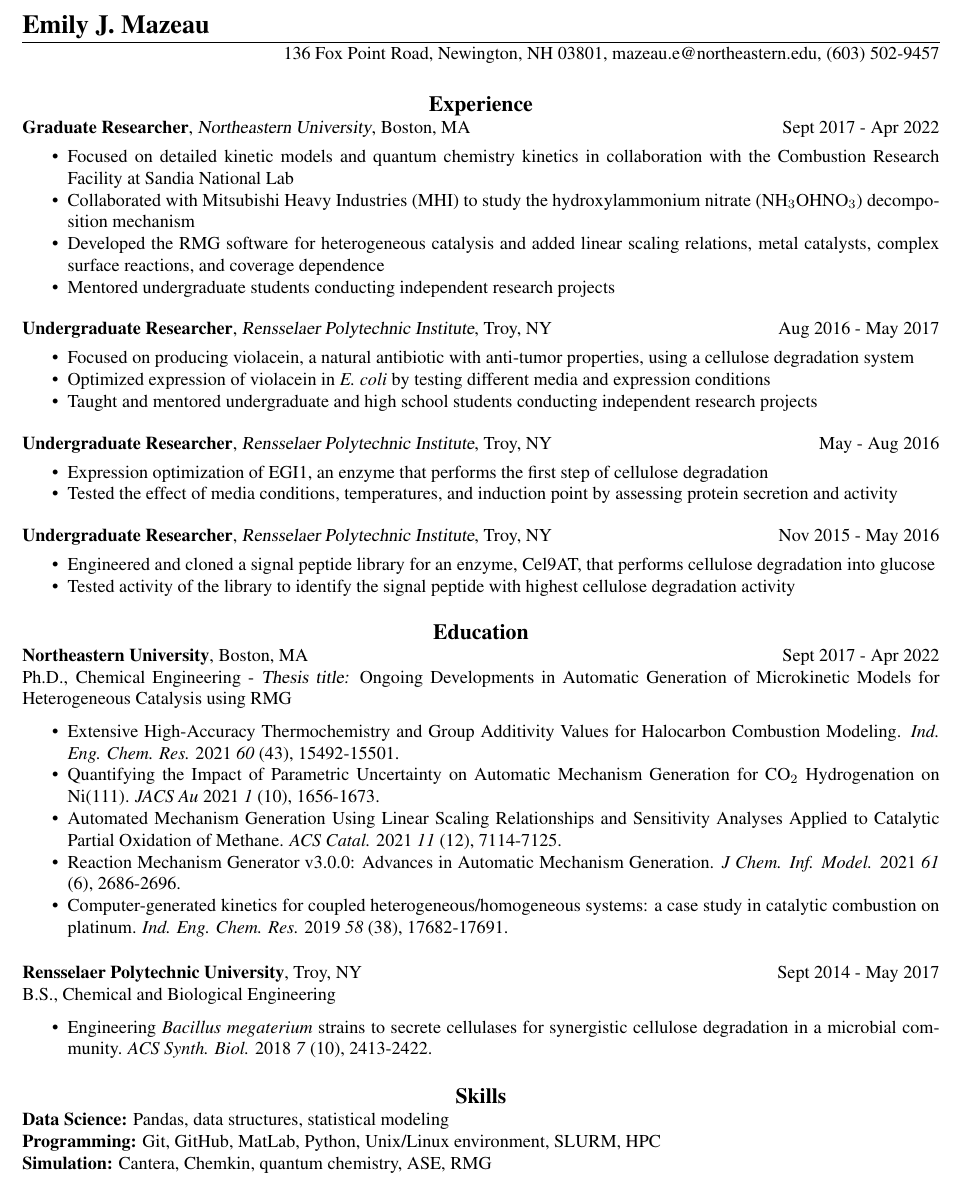
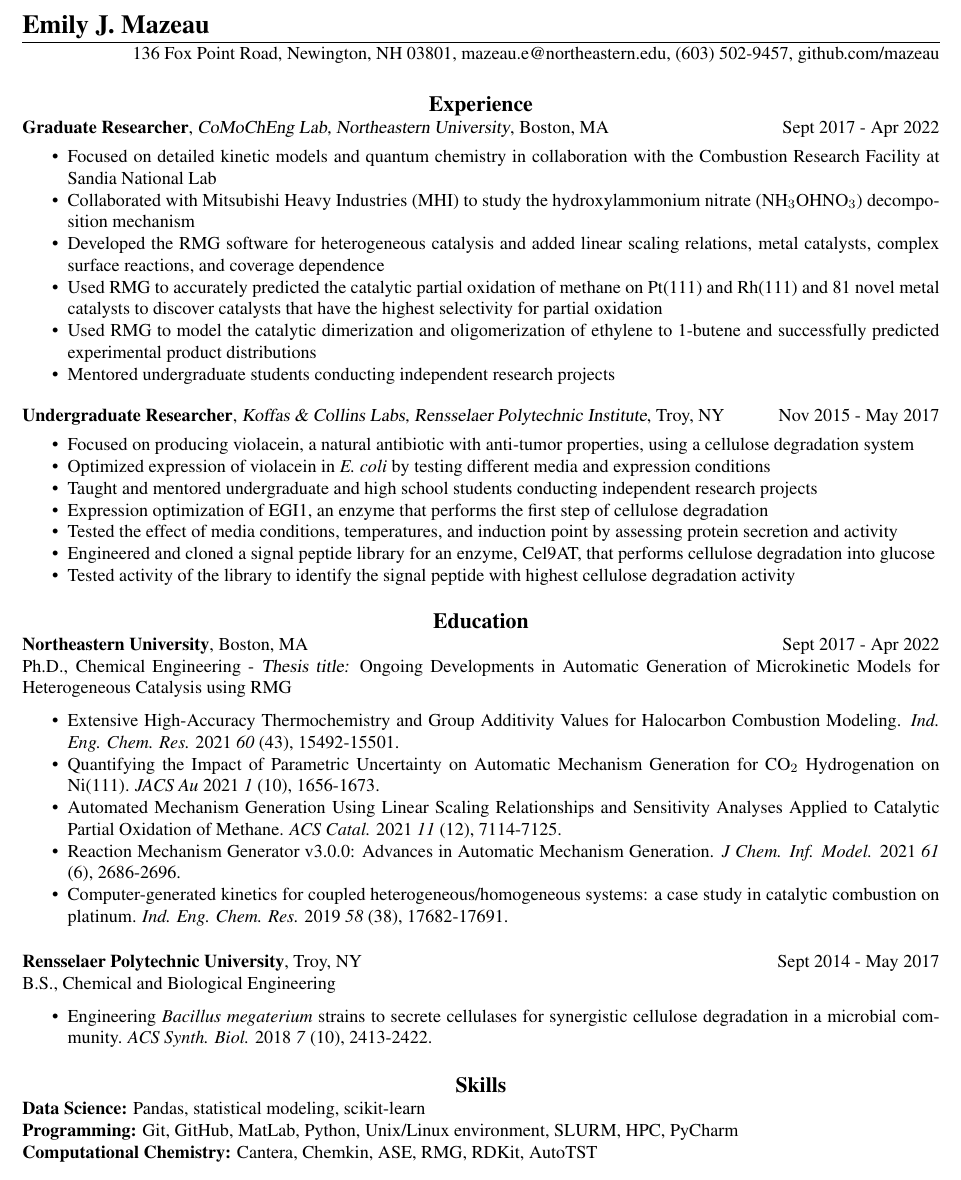
Before and after one commit to mazeau/Emily-Resume, a LaTeX CV (main.tex): part of the page, cut so that both start at the same text. Compiled offline with pdfLaTeX.

Commit message:
some edits

```diff
--- a/main.tex
+++ b/main.tex
@@ -40,7 +40,7 @@ colorlinks=true,
 linkcolor=black,   %Color for normal internal links.
 anchorcolor=black, %Color for anchor text.
 citecolor=green,   %Color for bibliographical citations in text.
-filecolor=magenta, %Color for URLs which open local files.
+filecolor=black, %Color for URLs which open local files.
 menucolor=red,     %Color for Acrobat menu items.
 urlcolor=black]{hyperref}
 
@@ -48,43 +48,49 @@ urlcolor=black]{hyperref}
 \thispagestyle{empty} % this page has no header
 \name{\Large{Emily J. Mazeau}}
 
-\address{136 Fox Point Road, Newington, NH 03801\\\href{mailto:mazeau.e@northeastern.edu}{mazeau.e@northeastern.edu}\\(603) 502-9457}
+\address{136 Fox Point Road, Newington, NH 03801\\\href{mailto:mazeau.e@northeastern.edu}{mazeau.e@northeastern.edu}\\(603) 502-9457\\\href{github.com/mazeau}{github.com/mazeau}}
 \begin{resume}
 
 \vspace{-10pt}
 %%%%%%%%%%%%%%%%%%%%%%%%%%%%%%%%%%%%%%%%%%%%%
 \section{\centerline{\large{Experience}}}
 
-\textbf{Graduate Researcher}, \href{http://www.northeastern.edu/comocheng/people/}{\sl Northeastern University}, Boston, MA \hspace{0.2in}  \hfill Sept 2017 - Apr 2022
+\textbf{Graduate Researcher}, \href{http://www.northeastern.edu/comocheng/people/}{\sl CoMoChEng Lab, Northeastern University}, Boston, MA \hspace{0.2in}  \hfill Sept 2017 - Apr 2022
 \begin{itemize}
-    \item Focused on detailed kinetic models and quantum chemistry kinetics in collaboration with the Combustion Research Facility at Sandia National Lab
+    \item Focused on detailed kinetic models and quantum chemistry in collaboration with the Combustion Research Facility at Sandia National Lab
     \item Collaborated with Mitsubishi Heavy Industries (MHI) to study the hydroxylammonium nitrate (NH$_3$OHNO$_3$) decomposition mechanism
     \item Developed the RMG software for heterogeneous catalysis and added linear scaling relations, metal catalysts, complex surface reactions, and coverage dependence
+    \item Used RMG to accurately predicted the catalytic partial oxidation of methane on Pt(111) and Rh(111) and 81 novel metal catalysts to discover catalysts that have the highest selectivity for partial oxidation
+    \item Used RMG to model the catalytic dimerization and oligomerization of ethylene to 1-butene and successfully predicted experimental product distributions
 	\item Mentored undergraduate students conducting independent research projects
 \end{itemize}
 \vspace{-5pt}
 
-\textbf{Undergraduate Researcher}, \href{https://homepages.rpi.edu/~koffam/}{\sl Rensselaer Polytechnic Institute}, Troy, NY  \hfill Aug 2016 - May 2017
+\textbf{Undergraduate Researcher}, \href{https://homepages.rpi.edu/~koffam/}{\sl Koffas \& Collins Labs, Rensselaer Polytechnic Institute}, Troy, NY  \hfill Nov 2015 - May 2017
 \begin{itemize}
     \item Focused on producing violacein, a natural antibiotic with anti-tumor properties, using a cellulose degradation system
     \item Optimized expression of violacein in \textit{E. coli} by testing different media and expression conditions
     \item Taught and mentored undergraduate and high school students conducting independent research projects
-\end{itemize}
-\vspace{-5pt}
-
-\textbf{Undergraduate Researcher}, \href{https://homepages.rpi.edu/~koffam/}{\sl Rensselaer Polytechnic Institute}, Troy, NY  \hfill May - Aug 2016
-\begin{itemize}
     \item Expression optimization of  EGI1, an enzyme that performs the first step of cellulose degradation
     \item Tested the effect of media conditions, temperatures, and induction point by assessing protein secretion and activity
-\end{itemize}
-\vspace{-5pt}
-
-\textbf{Undergraduate Researcher}, \href{https://homepages.rpi.edu/~koffam/}{\sl Rensselaer Polytechnic Institute}, Troy, NY  \hfill Nov 2015 - May 2016
-\begin{itemize}
     \item Engineered and cloned a signal peptide library for an enzyme, Cel9AT, that performs cellulose degradation into glucose
     \item Tested activity of the library to identify the signal peptide with highest cellulose degradation activity
 \end{itemize}
 \vspace{-5pt}
+
+% \textbf{Undergraduate Researcher}, \href{https://homepages.rpi.edu/~koffam/}{\sl Collins Lab, Rensselaer Polytechnic Institute}, Troy, NY  \hfill May 2016 - Aug 2016
+% \begin{itemize}
+%     \item Expression optimization of  EGI1, an enzyme that performs the first step of cellulose degradation
+%     \item Tested the effect of media conditions, temperatures, and induction point by assessing protein secretion and activity
+% \end{itemize}
+% \vspace{-5pt}
+
+% \textbf{Undergraduate Researcher}, \href{https://homepages.rpi.edu/~koffam/}{\sl Koffas Lab, Rensselaer Polytechnic Institute}, Troy, NY  \hfill Nov 2015 - May 2016
+% \begin{itemize}
+%     \item Engineered and cloned a signal peptide library for an enzyme, Cel9AT, that performs cellulose degradation into glucose
+%     \item Tested activity of the library to identify the signal peptide with highest cellulose degradation activity
+% \end{itemize}
+% \vspace{-5pt}
 
 %%%%%%%%%%%%%%%%%%%%%%%%%%%%%%%%%%%%%%%%%%%%%
 
@@ -120,9 +126,9 @@ B.S., Chemical and Biological Engineering
 
 \section{\centerline{\large{Skills}}}
 
-\textbf{Data Science:} Pandas, data structures, statistical modeling\\
-\textbf{Programming:} Git, GitHub, MatLab, Python, Unix/Linux environment, SLURM, HPC\\
-\textbf{Simulation:} Cantera, Chemkin, quantum chemistry, ASE, RMG
+\textbf{Data Science:} Pandas, statistical modeling, scikit-learn\\
+\textbf{Programming:} Git, GitHub, MatLab, Python, Unix/Linux environment, SLURM, HPC, PyCharm\\
+\textbf{Computational Chemistry:} Cantera, Chemkin, ASE, RMG, RDKit, AutoTST
 % \textbf{Laboratory:} Cell culture, HPLC,
 % \textbf{Programming \& Simulation:} Python, MatLab, Java, C++, Quantum chemistry, Cantera, Chemkin \\
 % \textbf{Computer:} Microsoft Office, Adobe Creative Suite \\
```
